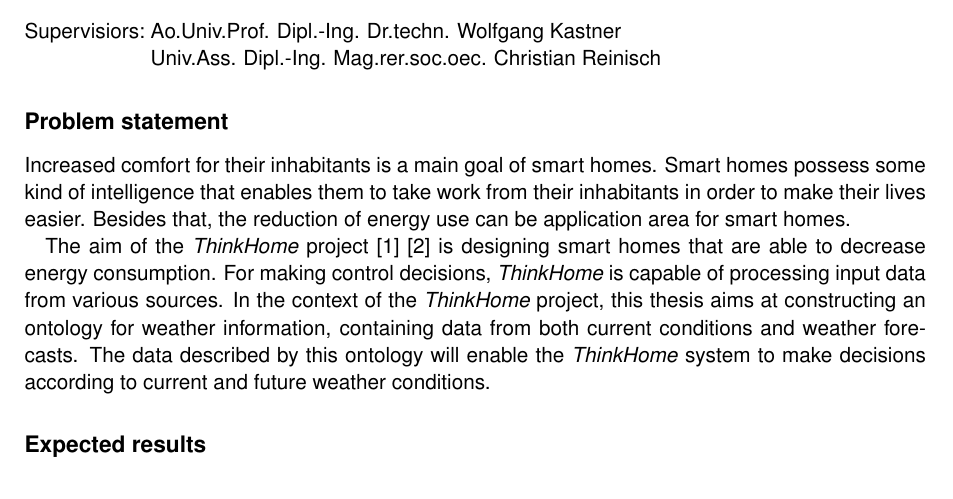
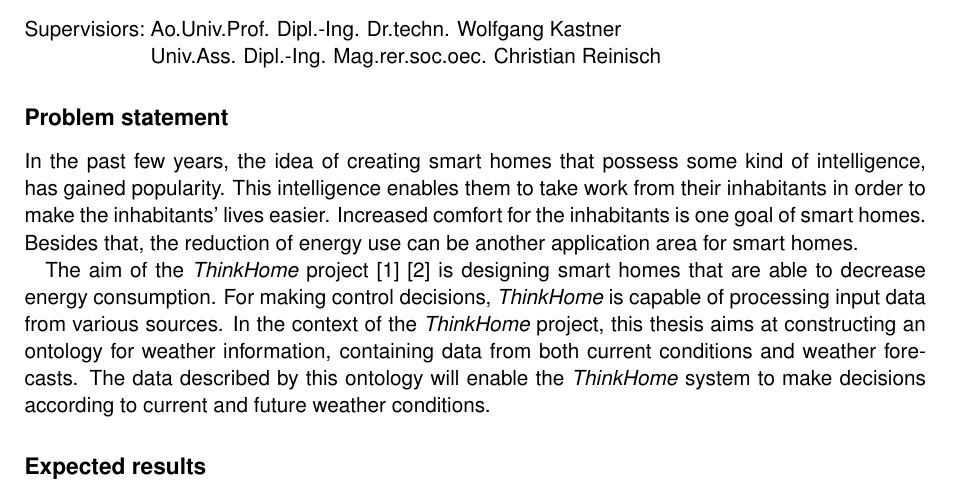
Before and after one commit to paulchen/master-thesis, a LaTeX document (abstract/Abstract.tex): part of page 1 of 2, cut so that both start at the same text. Compiled offline with pdfLaTeX; an older LaTeX class or package is replaced by its successor.

Commit message:
update
git-svn-id: https://svn.rueckgr.at/private/diplomarbeit@1673 95840bc9-f7e0-4b9f-abbd-54bb5795df2f

```diff
--- a/abstract/Abstract.tex
+++ b/abstract/Abstract.tex
@@ -28,7 +28,7 @@
 \end{tabbing}
 
 \subsection*{Problem statement}
-Increased comfort for their inhabitants is a main goal of smart homes. Smart homes possess some kind of intelligence that enables them to take work from their inhabitants in order to make their lives easier. Besides that, the reduction of energy use can be application area for smart homes.
+In the past few years, the idea of creating smart homes that possess some kind of intelligence, has gained popularity. This intelligence enables them to take work from their inhabitants in order to make the inhabitants' lives easier. Increased comfort for the inhabitants is one goal of smart homes. Besides that, the reduction of energy use can be another application area for smart homes.
 
 The aim of the \textit{ThinkHome} project \cite{CR2011-TH_Journal} \cite{CR2010-DEST_ThinkHome} is designing smart homes that are able to decrease energy consumption. For making control decisions, \textit{ThinkHome} is capable of processing input data from various sources. In the context of the \textit{ThinkHome} project, this thesis aims at constructing an ontology for weather information, containing data from both current conditions and weather forecasts. The data described by this ontology will enable the \textit{ThinkHome} system to make decisions according to current and future weather conditions.
 
```
